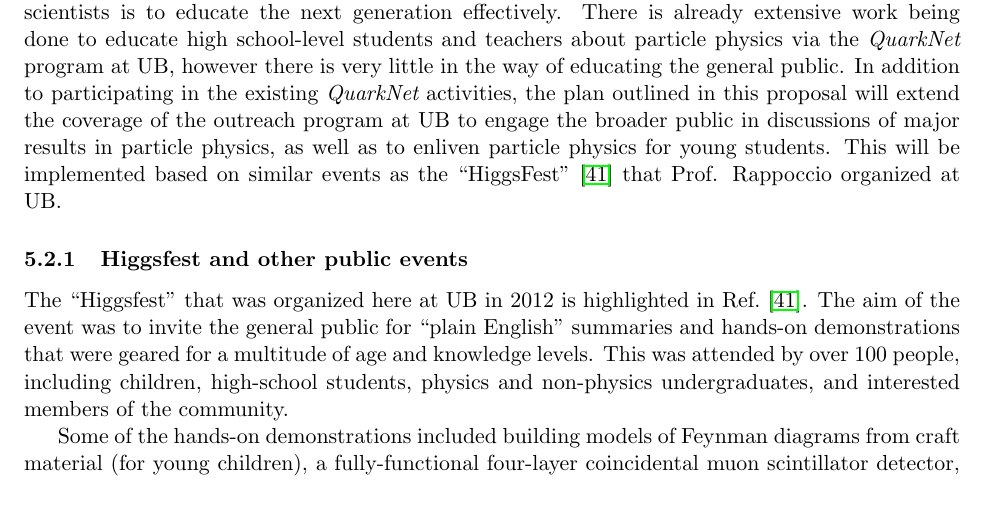
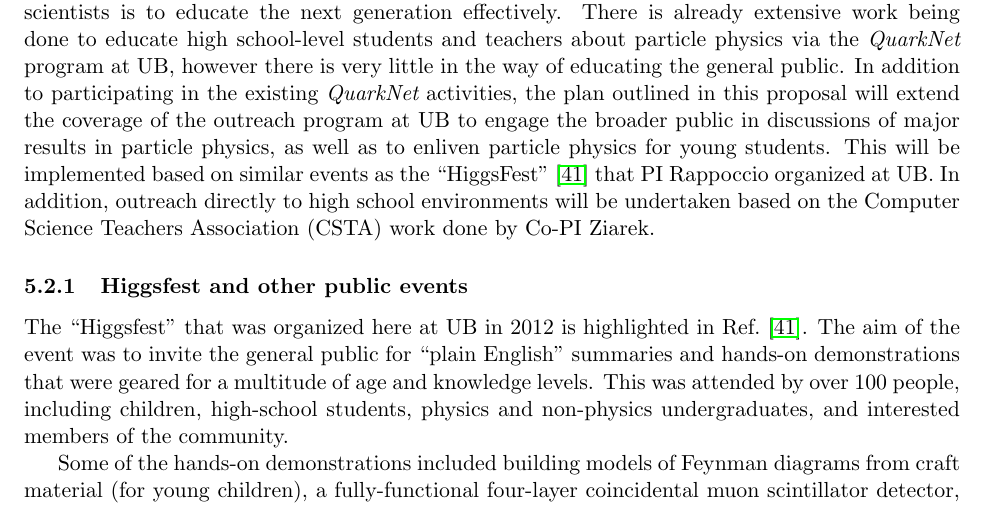
Before and after one commit to rappoccio/NSF-PIF2013, a LaTeX document (NSF-PIF2013.tex): part of page 9 of 17, cut so that both start at the same text. Compiled offline with pdfLaTeX.

```diff
--- a/NSF-PIF2013.tex
+++ b/NSF-PIF2013.tex
@@ -660,7 +660,10 @@
 public in discussions of major results in particle
 physics, as well as to enliven particle physics for young students.
 This will be implemented based on similar events as the
-``HiggsFest''~\cite{higgsfest} that Prof. Rappoccio organized at UB.
+``HiggsFest''~\cite{higgsfest} that PI Rappoccio organized at UB.
+In addition, outreach directly to high school environments will be
+undertaken based on the Computer Science Teachers Association (CSTA)
+work done by Co-PI Ziarek.
 
 
 \subsubsection{Higgsfest and other public events}
```
